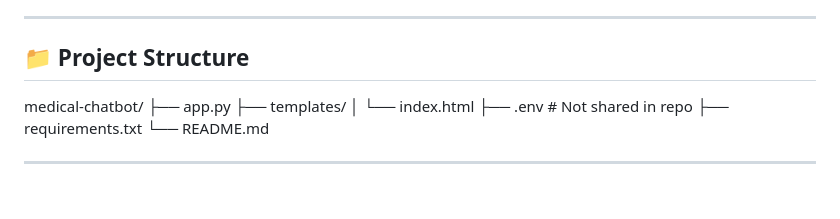
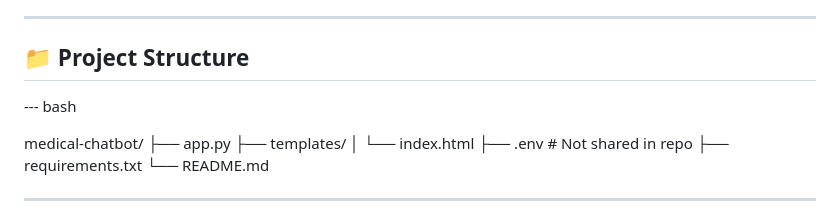
Before and after one commit to namdev72/medical-chatbot, a Markdown page: README.md, the part around the change printed below. Rendered like a GitHub page; blank space fills up the shorter version.

```diff
--- a/README.md
+++ b/README.md
@@ -19,6 +19,7 @@ An intelligent medical chatbot application built with Flask and IBM Watson AI th
 ---
 
 ## 📁 Project Structure
+--- bash
 
 medical-chatbot/
 ├── app.py
```
Also changed, not shown: other parts of README.md (+2 -2 lines).
